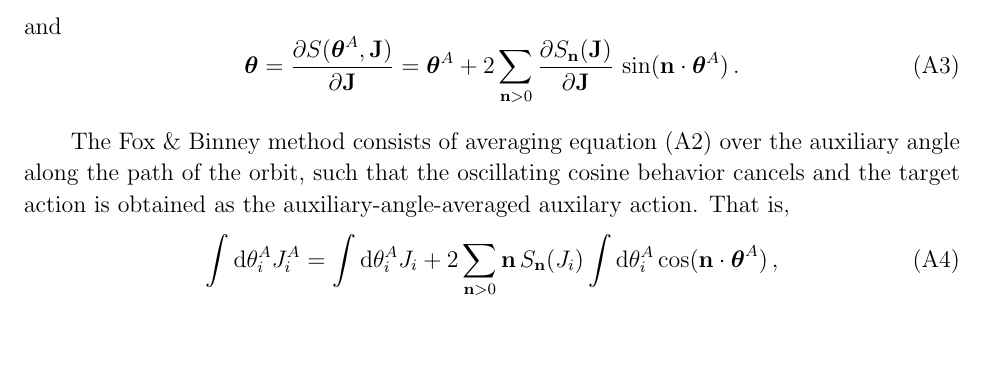
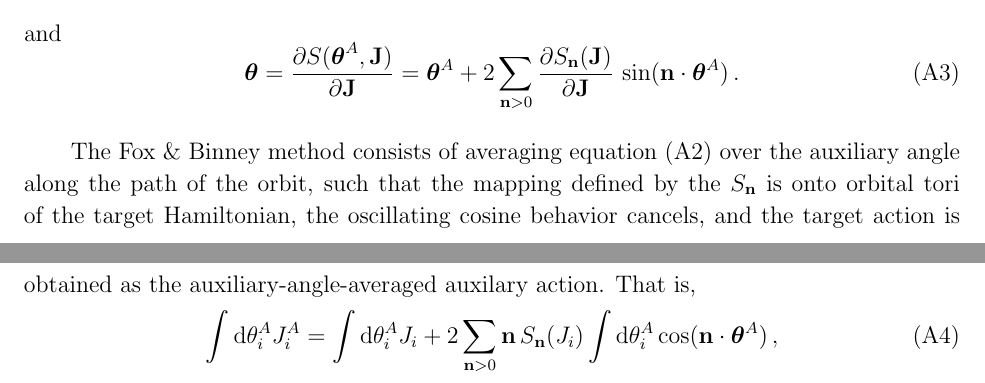
Before and after one commit to jobovy/dyn-modeling-streams-2014, a LaTeX paper (tex/ms.tex): part of page 21 of 27 before the commit and two parts of pages 21 and 22 of 28 after it, the two joined at a grey line, cut so that both start at the same text, the shorter picture padded with empty space. Compiled offline with pdfLaTeX.

Commit message:
streams: tweak to action--angle description

```diff
--- a/tex/ms.tex
+++ b/tex/ms.tex
@@ -1281,8 +1281,10 @@ and
 
 The Fox \& Binney method consists of averaging \eqnname~(\ref{eq:jjt})
 over the auxiliary angle along the path of the orbit, such that the
-oscillating cosine behavior cancels and the target action is obtained
-as the auxiliary-angle-averaged auxilary action. That is,
+mapping defined by the $S_{\vecn}$ is onto orbital tori of the target
+Hamiltonian, the oscillating cosine behavior cancels, and the target
+action is obtained as the auxiliary-angle-averaged auxilary
+action. That is,
 \begin{equation}\label{eq:jjtint}
   \int \dd \theta_i^A J_i^A = \int \dd \theta_i^A J_i + 2 \sum_{\vecn > 0} \vecn\,S_{\vecn}(J_i)\int \dd \theta_i^A\cos(\vecn\cdot\veca^A)\,,
 \end{equation}
```
